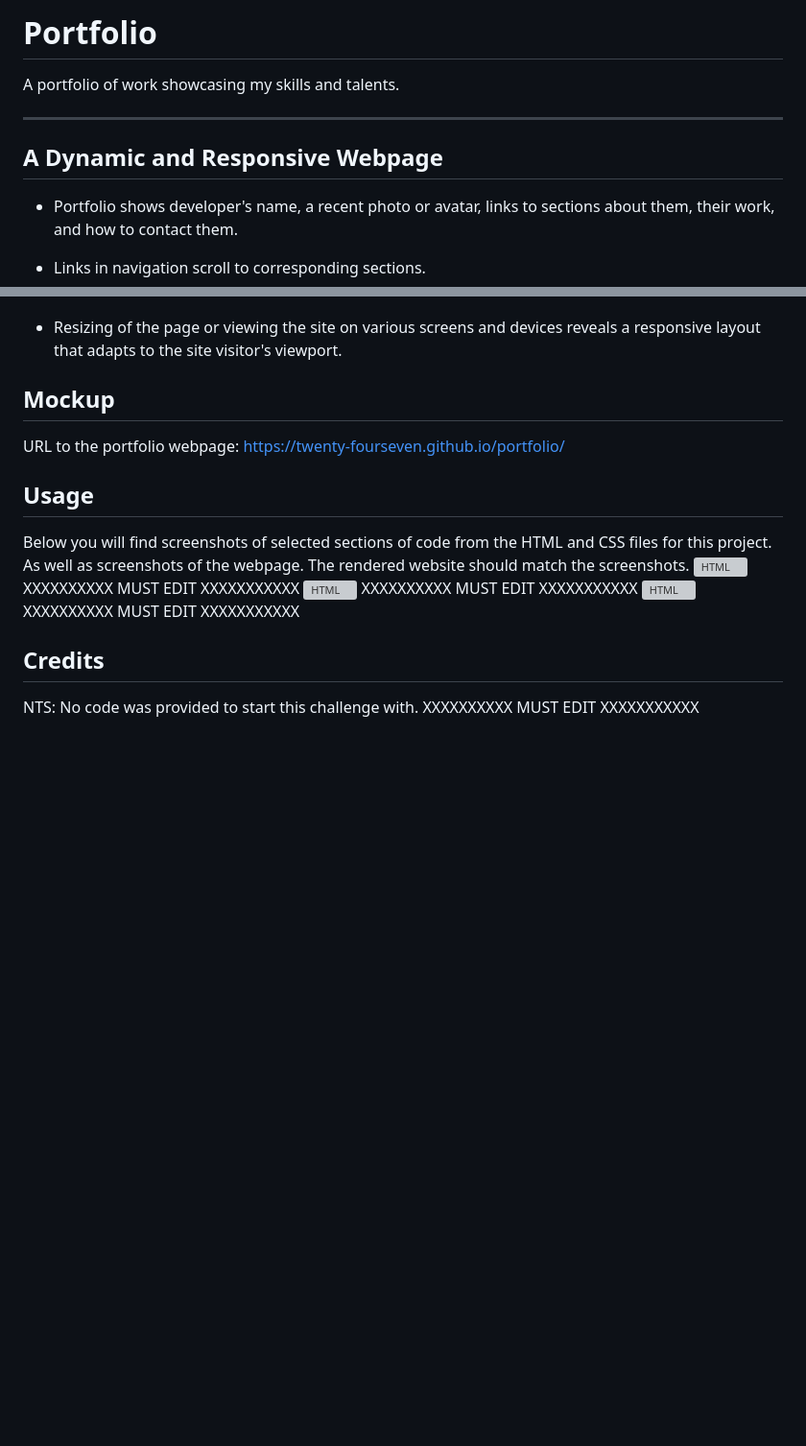
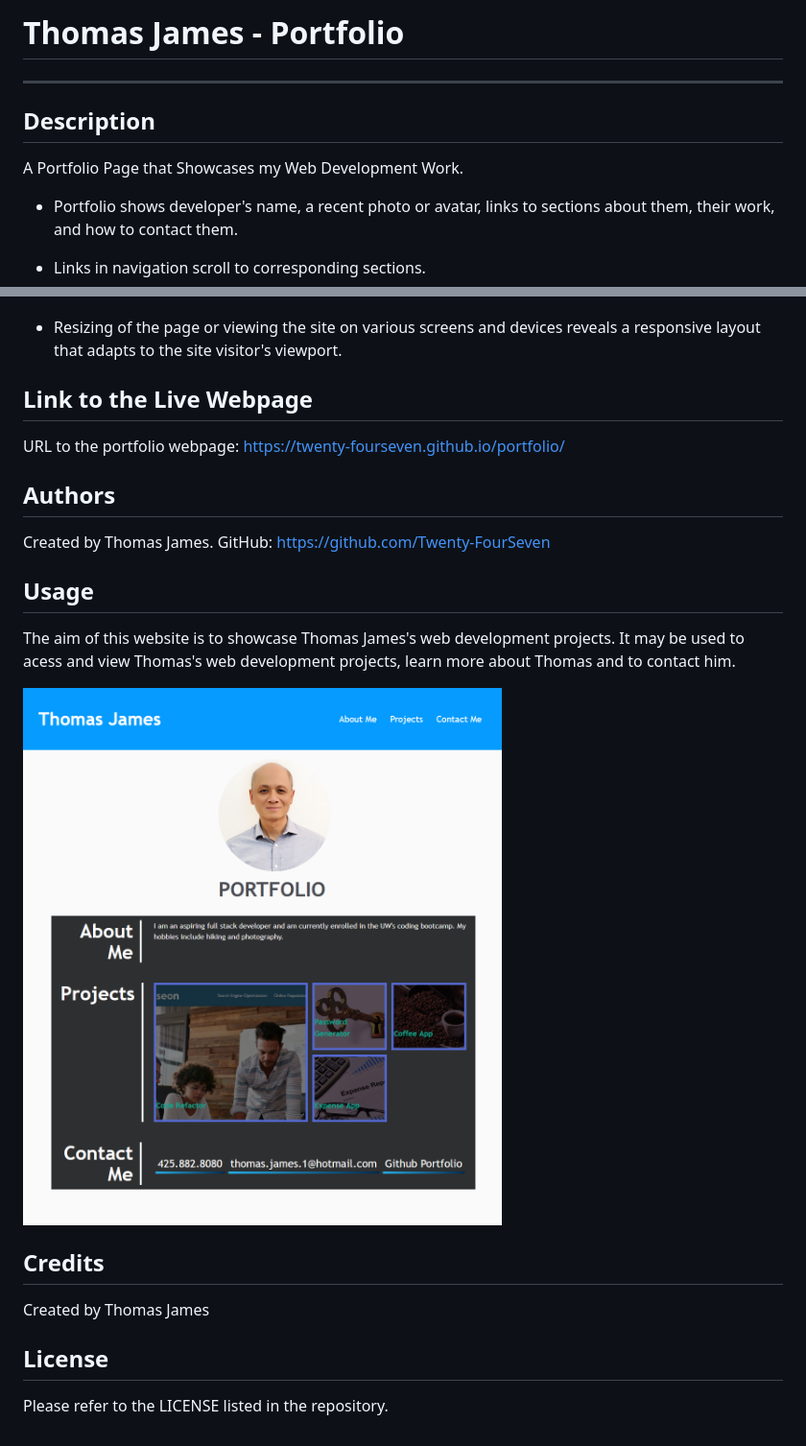
Before and after one commit to Twenty-FourSeven/CSS-Portfolio, a Markdown page: README.md, 2 parts joined by grey strips. Shown at 96% size. Rendered like a GitHub page; pictures changed too: assets/images/Portfolio-Image.png (added); blank space fills up the shorter version; grey boxes are pictures that could not be loaded.

Commit message:
add images and README

```diff
--- a/README.md
+++ b/README.md
@@ -1,10 +1,11 @@
-# Portfolio
+# Thomas James - Portfolio
 
-A portfolio of work showcasing my skills and talents.
 
 ---
 
-## A Dynamic and Responsive Webpage
+## Description
+
+A Portfolio Page that Showcases my Web Development Work.
 
 - Portfolio shows developer's name, a recent photo or avatar, links to sections about them, their work, and how to contact them.
 
@@ -18,17 +19,27 @@ A portfolio of work showcasing my skills and talents.
 
 - Resizing of the page or viewing the site on various screens and devices reveals a responsive layout that adapts to the site visitor's viewport.
 
-## Mockup
+## Link to the Live Webpage
 
 URL to the portfolio webpage: https://twenty-fourseven.github.io/portfolio/
 
+
+## Authors
+
+Created by Thomas James.
+GitHub: https://github.com/Twenty-FourSeven
+
 ## Usage
 
-Below you will find screenshots of selected sections of code from the HTML and CSS files for this project. As well as screenshots of the webpage. The rendered website should match the screenshots.
-![HTML](assets/images/README_images/html.png) XXXXXXXXXX MUST EDIT XXXXXXXXXXX
-![HTML](assets/images/README_images/css.png) XXXXXXXXXX MUST EDIT XXXXXXXXXXX
-![HTML](assets/images/README_images/Webpage.png) XXXXXXXXXX MUST EDIT XXXXXXXXXXX
+The aim of this website is to showcase Thomas James's web development projects. It may be used to acess and view Thomas's web development projects, learn more about Thomas and to contact him.
+
+![Screenshot of Full Webpage](assets/images/Portfolio-Image.png)
+
 
 ## Credits
 
-NTS: No code was provided to start this challenge with. XXXXXXXXXX MUST EDIT XXXXXXXXXXX
+Created by Thomas James
+
+## License
+
+Please refer to the LICENSE listed in the repository.
```
Also changed, not shown: assets/images/1.png (added), assets/images/2.png (added), assets/images/3.png (added), assets/images/4.png (added), assets/images/hero.png (added), 2 other files.
